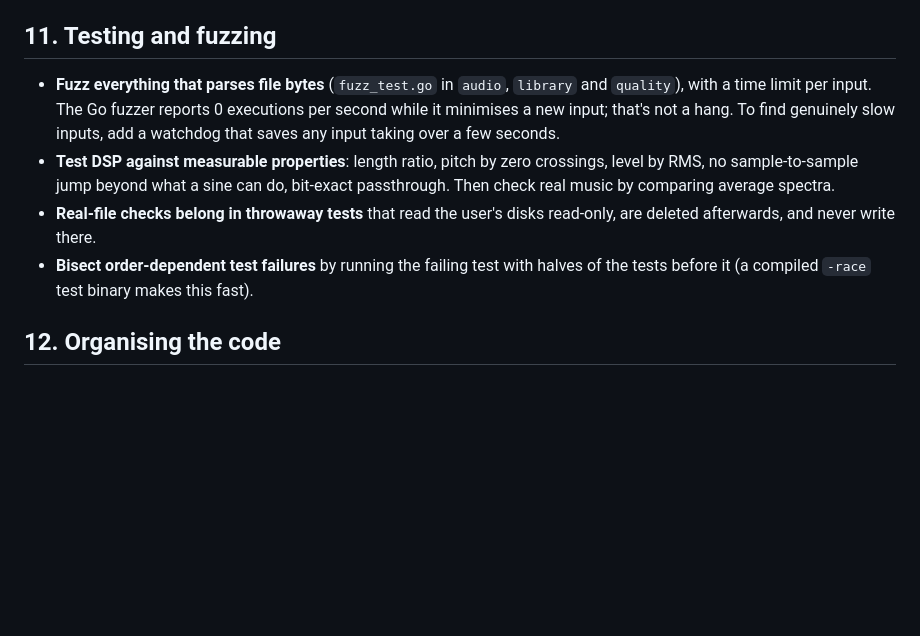
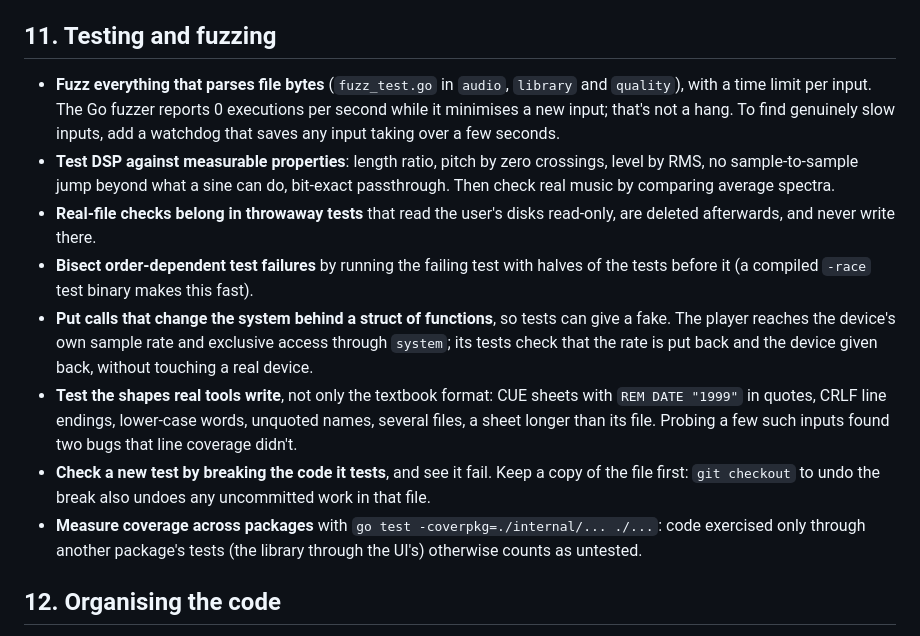
Before and after one commit to yeungon/mugig, a Markdown page: docs/goui.md, the part around the change. Drawn GitHub-style; blank space fills up the shorter version.

```diff
--- a/docs/goui.md
+++ b/docs/goui.md
@@ -367,8 +367,8 @@ silicon).
 
 ## 11. Testing and fuzzing
 
-- **Fuzz everything that parses file bytes** (`fuzz_test.go` in `audio`, `library` and `quality`), with a time
-  limit per input. The Go fuzzer reports 0 executions per second while it
+- **Fuzz everything that parses file bytes** (`fuzz_test.go` in `audio`,
+  `library` and `quality`), with a time limit per input. The Go fuzzer reports 0 executions per second while it
   minimises a new input; that's not a hang. To find genuinely slow inputs,
   add a watchdog that saves any input taking over a few seconds.
 - **Test DSP against measurable properties**: length ratio, pitch by zero
@@ -380,6 +380,21 @@ silicon).
 - **Bisect order-dependent test failures** by running the failing test with
   halves of the tests before it (a compiled `-race` test binary makes this
   fast).
+- **Put calls that change the system behind a struct of functions**, so
+  tests can give a fake. The player reaches the device's own sample rate
+  and exclusive access through `system`; its tests check that the rate is
+  put back and the device given back, without touching a real device.
+- **Test the shapes real tools write**, not only the textbook format: CUE
+  sheets with `REM DATE "1999"` in quotes, CRLF line endings, lower-case
+  words, unquoted names, several files, a sheet longer than its file.
+  Probing a few such inputs found two bugs that line coverage didn't.
+- **Check a new test by breaking the code it tests**, and see it fail. Keep
+  a copy of the file first: `git checkout` to undo the break also undoes
+  any uncommitted work in that file.
+- **Measure coverage across packages** with
+  `go test -coverpkg=./internal/... ./...`: code exercised only through
+  another package's tests (the library through the UI's) otherwise counts
+  as untested.
 
 ## 12. Organising the code
 
```
Also changed, not shown: README.md (+12 -3 lines).
